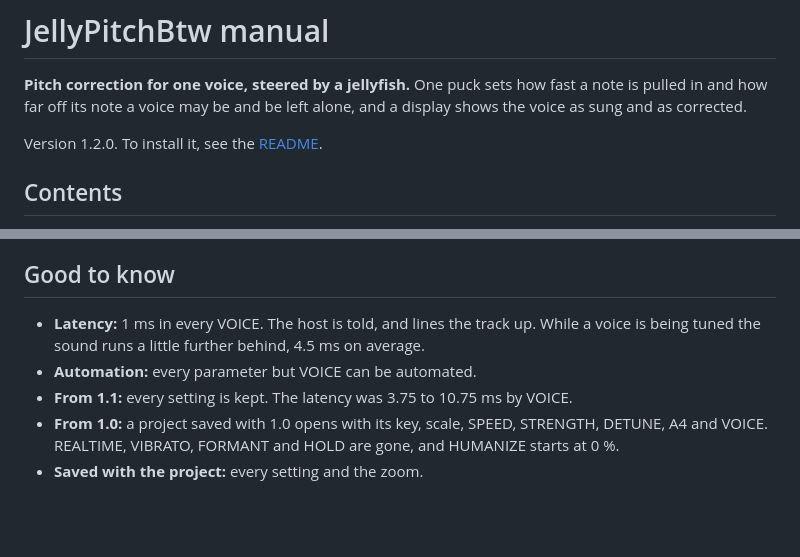
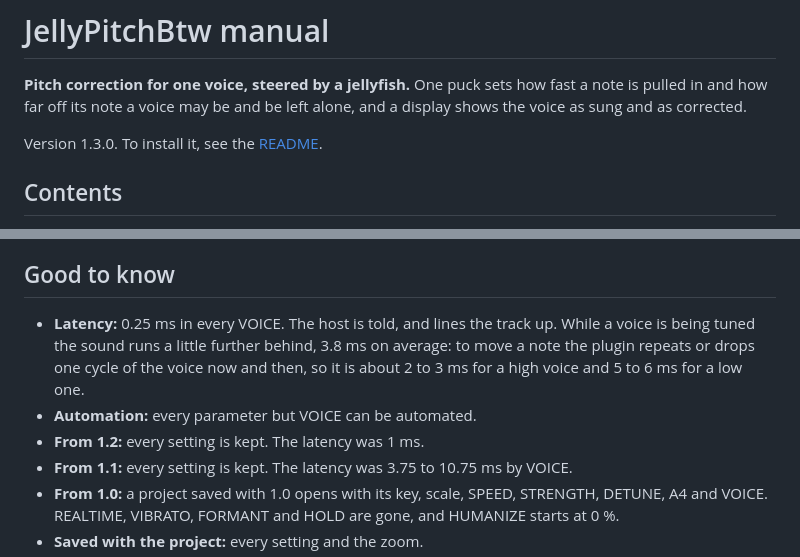
Before and after one commit to jelly-comet/JellyPitchBtw-release, a Markdown page: manual.md, 2 parts joined by grey strips. Rendered like a GitHub page; blank space fills up the shorter version.

```diff
--- a/manual.md
+++ b/manual.md
@@ -4,7 +4,7 @@
 pulled in and how far off its note a voice may be and be left alone, and a display shows the voice
 as sung and as corrected.
 
-Version 1.2.0. To install it, see the [README](README.md).
+Version 1.3.0. To install it, see the [README](README.md).
 
 ## Contents
 
@@ -100,9 +100,12 @@ from 50 cents. Switched off, it rests.
 
 ## Good to know
 
-- **Latency:** 1 ms in every VOICE. The host is told, and lines the track up. While a voice is
-  being tuned the sound runs a little further behind, 4.5 ms on average.
+- **Latency:** 0.25 ms in every VOICE. The host is told, and lines the track up. While a voice is
+  being tuned the sound runs a little further behind, 3.8 ms on average: to move a note the plugin
+  repeats or drops one cycle of the voice now and then, so it is about 2 to 3 ms for a high voice
+  and 5 to 6 ms for a low one.
 - **Automation:** every parameter but VOICE can be automated.
+- **From 1.2:** every setting is kept. The latency was 1 ms.
 - **From 1.1:** every setting is kept. The latency was 3.75 to 10.75 ms by VOICE.
 - **From 1.0:** a project saved with 1.0 opens with its key, scale, SPEED, STRENGTH, DETUNE, A4
   and VOICE. REALTIME, VIBRATO, FORMANT and HOLD are gone, and HUMANIZE starts at 0 %.
```
Also changed, not shown: README.md (+5 -5 lines), images/screenshot.png.
